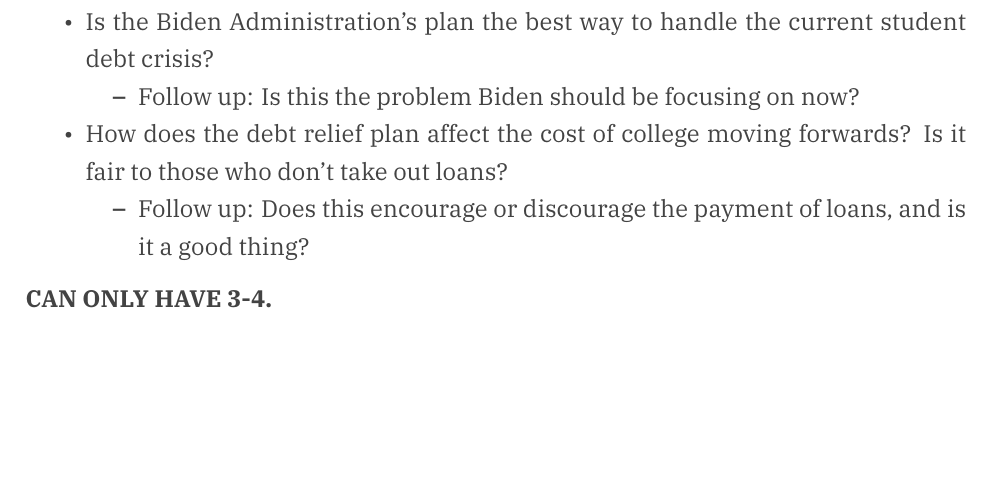
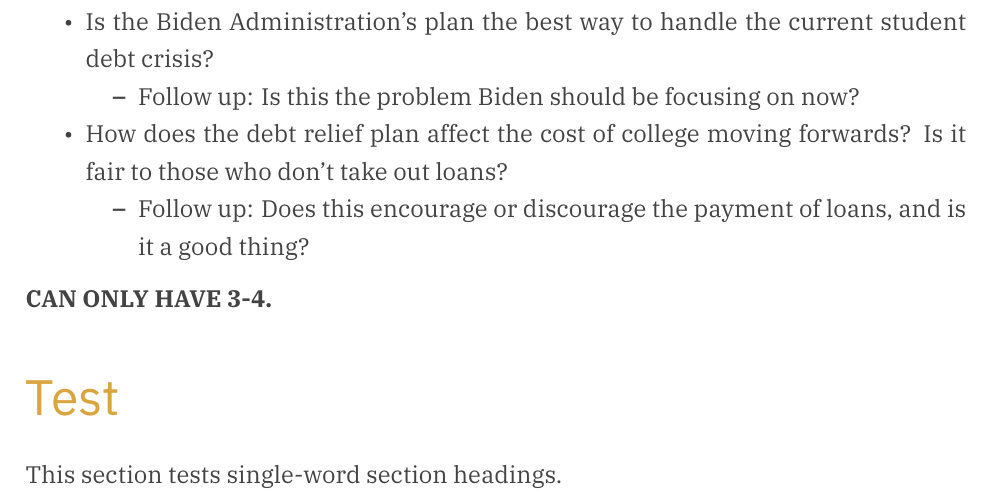
Before and after one commit to kdkasad/latex-khw, a LaTeX problem sheet (example/hottopic.tex): part of page 7 of 7, cut so that both start at the same text, the shorter picture padded with empty space. Compiled offline with XeLaTeX.

Commit message:
Fix single-word section headings

```diff
--- a/example/hottopic.tex
+++ b/example/hottopic.tex
@@ -233,5 +233,8 @@
 
 \textbf{CAN ONLY HAVE 3-4.}
 
+\section{Test}
+This section tests single-word section headings.
+
 
 \end{document}
```
Also changed, not shown: khw.cls (+2 -2 lines), example/hottopic.pdf.
